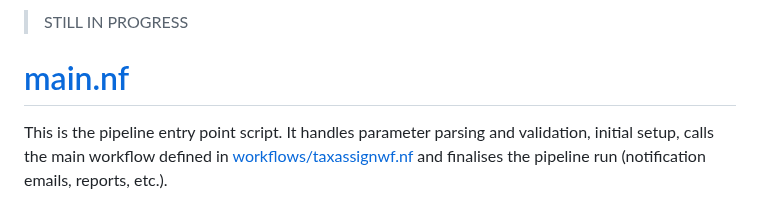
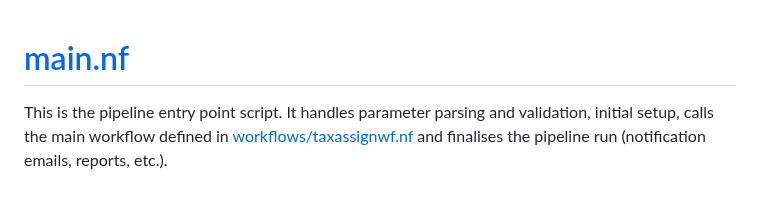
Before and after one commit to qcif/taxodactyl, a Markdown page: docs/detailled_tech.md, the part around the change. Drawn GitHub-style.

Commit message:
tech doc update

```diff
--- a/docs/detailled_tech.md
+++ b/docs/detailled_tech.md
@@ -1,7 +1,3 @@
-> STILL IN PROGRESS
-
-
-
 # [main.nf](../main.nf)
 
 This is the pipeline entry point script. It handles parameter parsing and validation, initial setup, calls the main workflow defined in [workflows/taxassignwf.nf](../workflows/taxassignwf.nf) and finalises the pipeline run (notification emails, reports, etc.).
```
